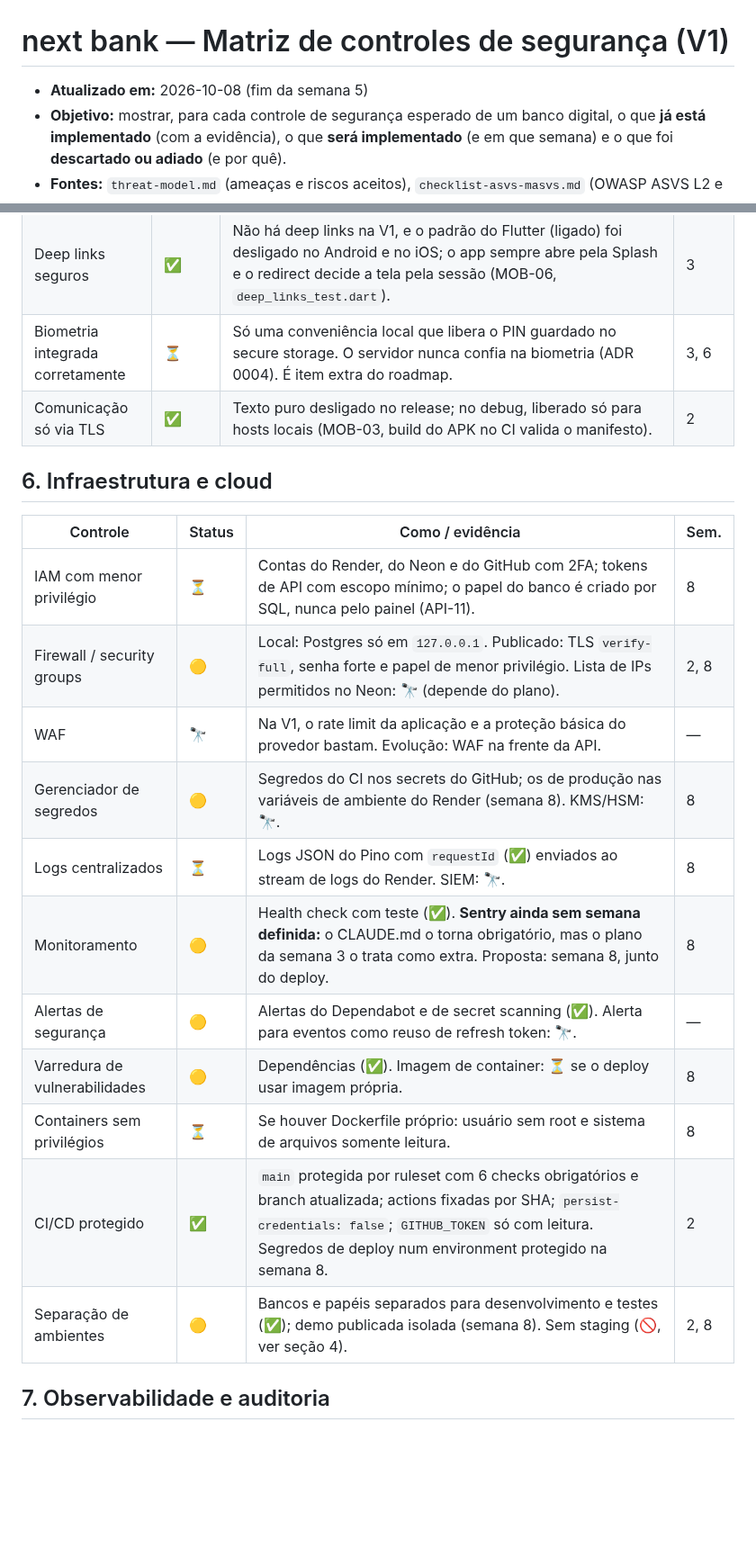
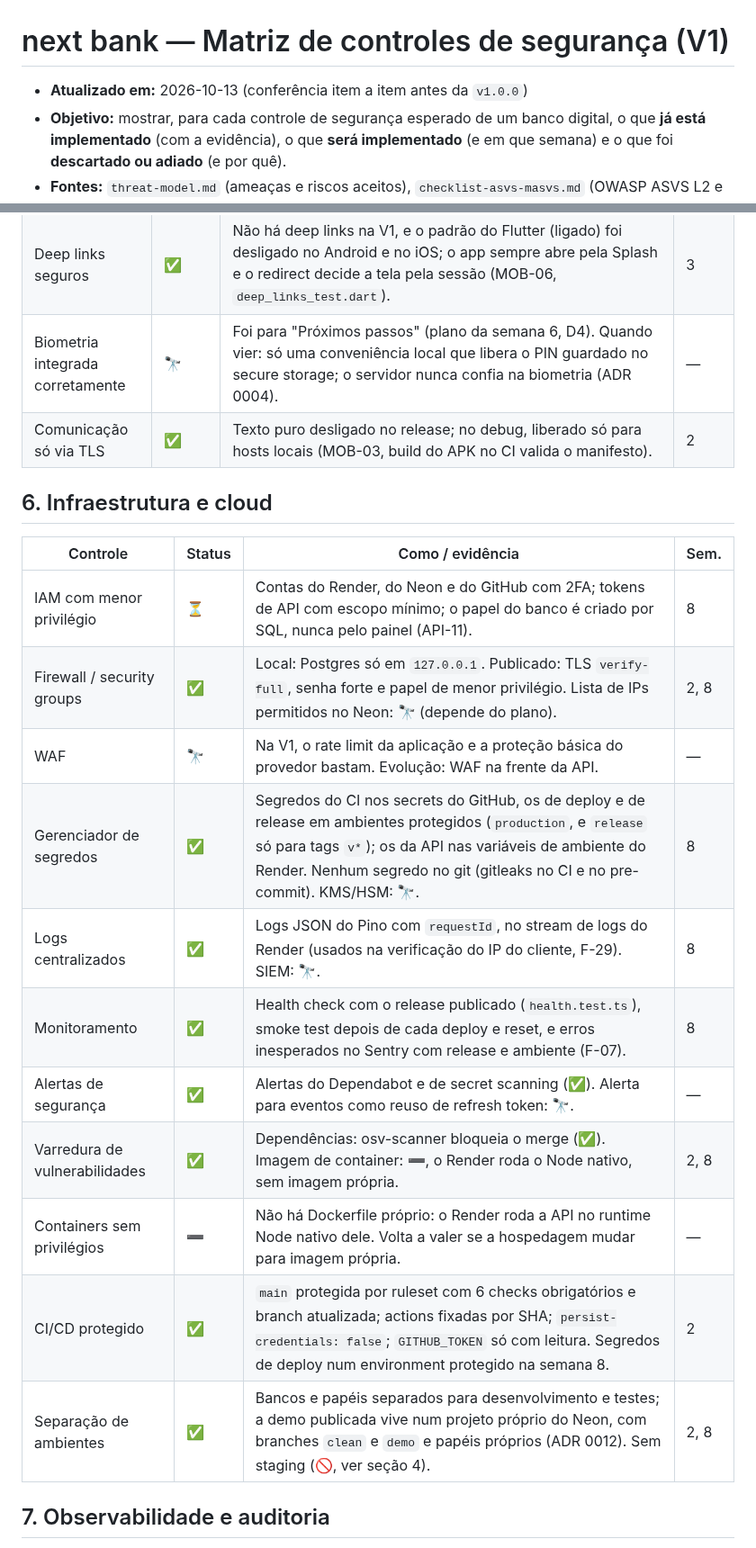
Before and after one commit to renatomf/next-bank, a Markdown page: docs/security/controles-de-seguranca.md, 2 parts joined by grey strips. Shown at 90% size. GitHub-like rendering; blank space fills up the shorter version.

```diff
--- a/docs/security/controles-de-seguranca.md
+++ b/docs/security/controles-de-seguranca.md
@@ -1,6 +1,6 @@
 # next bank — Matriz de controles de segurança (V1)
 
-- **Atualizado em:** 2026-10-08 (fim da semana 5)
+- **Atualizado em:** 2026-10-13 (conferência item a item antes da `v1.0.0`)
 - **Objetivo:** mostrar, para cada controle de segurança esperado de um banco digital, o que **já está implementado** (com a evidência), o que **será implementado** (e em que semana) e o que foi **descartado ou adiado** (e por quê).
 - **Fontes:** `threat-model.md` (ameaças e riscos aceitos), `checklist-asvs-masvs.md` (OWASP ASVS L2 e MASVS), ADRs 0004, 0007 e 0009, `docs/roadmap.md` (semanas e escopo congelado).
 - **Regra:** um controle só é marcado como ✅ quando existe código **e** um teste ou verificação automática que o comprove.
@@ -97,7 +97,7 @@
 | Integridade do app (Play Integrity / App Attest) | 🔭 | Risco aceito: exige contas de loja e configuração de backend. | — |
 | Desbloqueio após tempo em segundo plano | ✅ | O app abre travado com sessão guardada e trava de novo depois de 5 min em segundo plano, medidos pelo relógio monotônico e pela data do aparelho, que continua correndo com ele dormindo; data que volta também trava (F-16, F-21). O PIN é conferido no servidor, no mesmo contador do Pix (PIX-05, PIX-06); travado, toda rota de cliente vai para o Desbloqueio e o PIN de uma tentativa pendente é descartado (`app_lock_test.dart`, `redirect_test.dart`, `app_test.dart`, `review_pix_controller_test.dart`). | 6 |
 | Deep links seguros | ✅ | Não há deep links na V1, e o padrão do Flutter (ligado) foi desligado no Android e no iOS; o app sempre abre pela Splash e o redirect decide a tela pela sessão (MOB-06, `deep_links_test.dart`). | 3 |
-| Biometria integrada corretamente | ⏳ | Só uma conveniência local que libera o PIN guardado no secure storage. O servidor nunca confia na biometria (ADR 0004). É item extra do roadmap. | 3, 6 |
+| Biometria integrada corretamente | 🔭 | Foi para "Próximos passos" (plano da semana 6, D4). Quando vier: só uma conveniência local que libera o PIN guardado no secure storage; o servidor nunca confia na biometria (ADR 0004). | — |
 | Comunicação só via TLS | ✅ | Texto puro desligado no release; no debug, liberado só para hosts locais (MOB-03, build do APK no CI valida o manifesto). | 2 |
 
 ## 6. Infraestrutura e cloud
@@ -105,16 +105,16 @@
 | Controle | Status | Como / evidência | Sem. |
 |---|---|---|---|
 | IAM com menor privilégio | ⏳ | Contas do Render, do Neon e do GitHub com 2FA; tokens de API com escopo mínimo; o papel do banco é criado por SQL, nunca pelo painel (API-11). | 8 |
-| Firewall / security groups | 🟡 | Local: Postgres só em `127.0.0.1`. Publicado: TLS `verify-full`, senha forte e papel de menor privilégio. Lista de IPs permitidos no Neon: 🔭 (depende do plano). | 2, 8 |
+| Firewall / security groups | ✅ | Local: Postgres só em `127.0.0.1`. Publicado: TLS `verify-full`, senha forte e papel de menor privilégio. Lista de IPs permitidos no Neon: 🔭 (depende do plano). | 2, 8 |
 | WAF | 🔭 | Na V1, o rate limit da aplicação e a proteção básica do provedor bastam. Evolução: WAF na frente da API. | — |
-| Gerenciador de segredos | 🟡 | Segredos do CI nos secrets do GitHub; os de produção nas variáveis de ambiente do Render (semana 8). KMS/HSM: 🔭. | 8 |
-| Logs centralizados | ⏳ | Logs JSON do Pino com `requestId` (✅) enviados ao stream de logs do Render. SIEM: 🔭. | 8 |
-| Monitoramento | 🟡 | Health check com teste (✅). **Sentry ainda sem semana definida:** o CLAUDE.md o torna obrigatório, mas o plano da semana 3 o trata como extra. Proposta: semana 8, junto do deploy. | 8 |
-| Alertas de segurança | 🟡 | Alertas do Dependabot e de secret scanning (✅). Alerta para eventos como reuso de refresh token: 🔭. | — |
-| Varredura de vulnerabilidades | 🟡 | Dependências (✅). Imagem de container: ⏳ se o deploy usar imagem própria. | 8 |
-| Containers sem privilégios | ⏳ | Se houver Dockerfile próprio: usuário sem root e sistema de arquivos somente leitura. | 8 |
+| Gerenciador de segredos | ✅ | Segredos do CI nos secrets do GitHub, os de deploy e de release em ambientes protegidos (`production`, e `release` só para tags `v*`); os da API nas variáveis de ambiente do Render. Nenhum segredo no git (gitleaks no CI e no pre-commit). KMS/HSM: 🔭. | 8 |
+| Logs centralizados | ✅ | Logs JSON do Pino com `requestId`, no stream de logs do Render (usados na verificação do IP do cliente, F-29). SIEM: 🔭. | 8 |
+| Monitoramento | ✅ | Health check com o release publicado (`health.test.ts`), smoke test depois de cada deploy e reset, e erros inesperados no Sentry com release e ambiente (F-07). | 8 |
+| Alertas de segurança | ✅ | Alertas do Dependabot e de secret scanning (✅). Alerta para eventos como reuso de refresh token: 🔭. | — |
+| Varredura de vulnerabilidades | ✅ | Dependências: osv-scanner bloqueia o merge (✅). Imagem de container: ➖, o Render roda o Node nativo, sem imagem própria. | 2, 8 |
+| Containers sem privilégios | ➖ | Não há Dockerfile próprio: o Render roda a API no runtime Node nativo dele. Volta a valer se a hospedagem mudar para imagem própria. | — |
 | CI/CD protegido | ✅ | `main` protegida por ruleset com 6 checks obrigatórios e branch atualizada; actions fixadas por SHA; `persist-credentials: false`; `GITHUB_TOKEN` só com leitura. Segredos de deploy num environment protegido na semana 8. | 2 |
-| Separação de ambientes | 🟡 | Bancos e papéis separados para desenvolvimento e testes (✅); demo publicada isolada (semana 8). Sem staging (🚫, ver seção 4). | 2, 8 |
+| Separação de ambientes | ✅ | Bancos e papéis separados para desenvolvimento e testes; a demo publicada vive num projeto próprio do Neon, com branches `clean` e `demo` e papéis próprios (ADR 0012). Sem staging (🚫, ver seção 4). | 2, 8 |
 
 ## 7. Observabilidade e auditoria
 
```
Also changed, not shown: other parts of docs/security/controles-de-seguranca.md (+21 -20 lines), docs/security/checklist-asvs-masvs.md (+17 -15 lines), docs/security/threat-model.md (+4 -3 lines).
